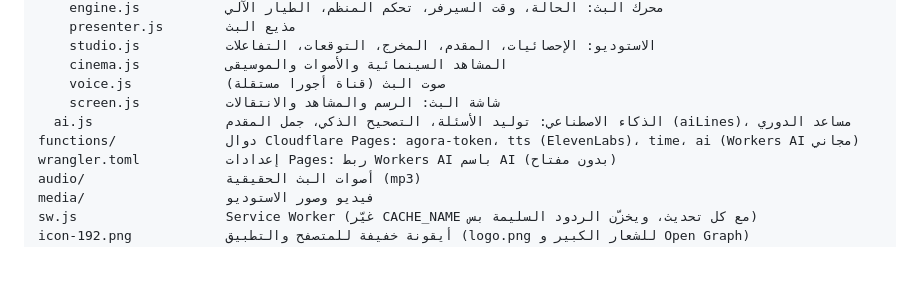
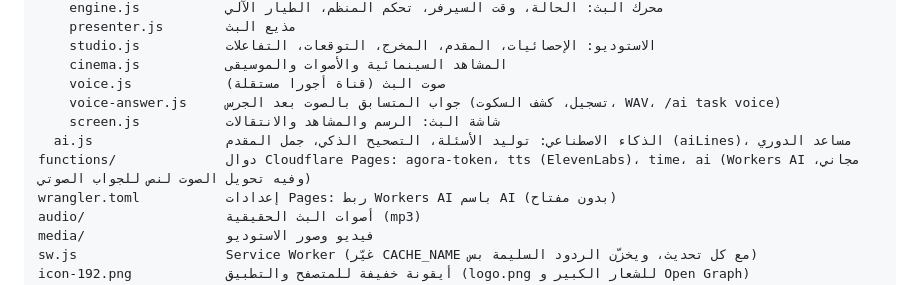
Before and after one commit to moha1221aaa-cyber/---Feekaro, a Markdown page: README.md, the part around the change. Drawn GitHub-style; blank space fills up the shorter version.

Commit message:
chore: توثيق الجواب بالصوت، وشيل شجرة الأدوار الإقصائية من المقترحات
Co-Authored-By: Claude Opus 5.5 <noreply@anthropic.com>
Claude-Session: https://claude.ai/code/session_01UrdkwaSkeWwsGMXtR9Xcod

```diff
--- a/README.md
+++ b/README.md
@@ -32,9 +32,10 @@ js/
     studio.js           الاستوديو: الإحصائيات، المقدم، المخرج، التوقعات، التفاعلات
     cinema.js           المشاهد السينمائية والأصوات والموسيقى
     voice.js            صوت البث (قناة أجورا مستقلة)
+    voice-answer.js     جواب المتسابق بالصوت بعد الجرس (تسجيل، كشف السكوت، WAV، /ai task voice)
     screen.js           شاشة البث: الرسم والمشاهد والانتقالات
   ai.js                 الذكاء الاصطناعي: توليد الأسئلة، التصحيح الذكي، جمل المقدم (aiLines)، مساعد الدوري
-functions/              دوال Cloudflare Pages: agora-token، tts (ElevenLabs)، time، ai (Workers AI مجاني)
+functions/              دوال Cloudflare Pages: agora-token، tts (ElevenLabs)، time، ai (Workers AI مجاني، وفيه تحويل الصوت لنص للجواب الصوتي)
 wrangler.toml           إعدادات Pages: ربط Workers AI باسم AI (بدون مفتاح)
 audio/                  أصوات البث الحقيقية (mp3)
 media/                  فيديو وصور الاستوديو
```
Also changed, not shown: AUDIT.md (+4 -2 lines), CLAUDE.md (+1 -0 lines).
